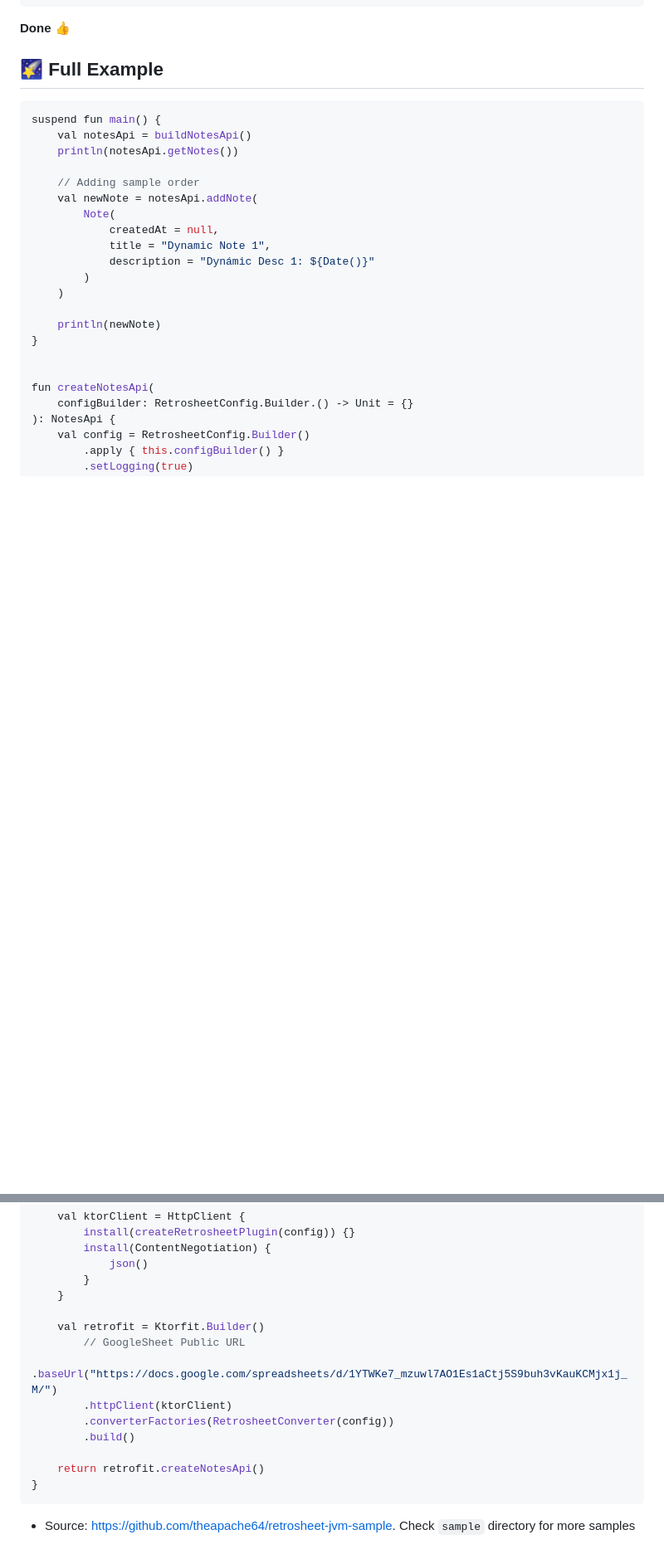
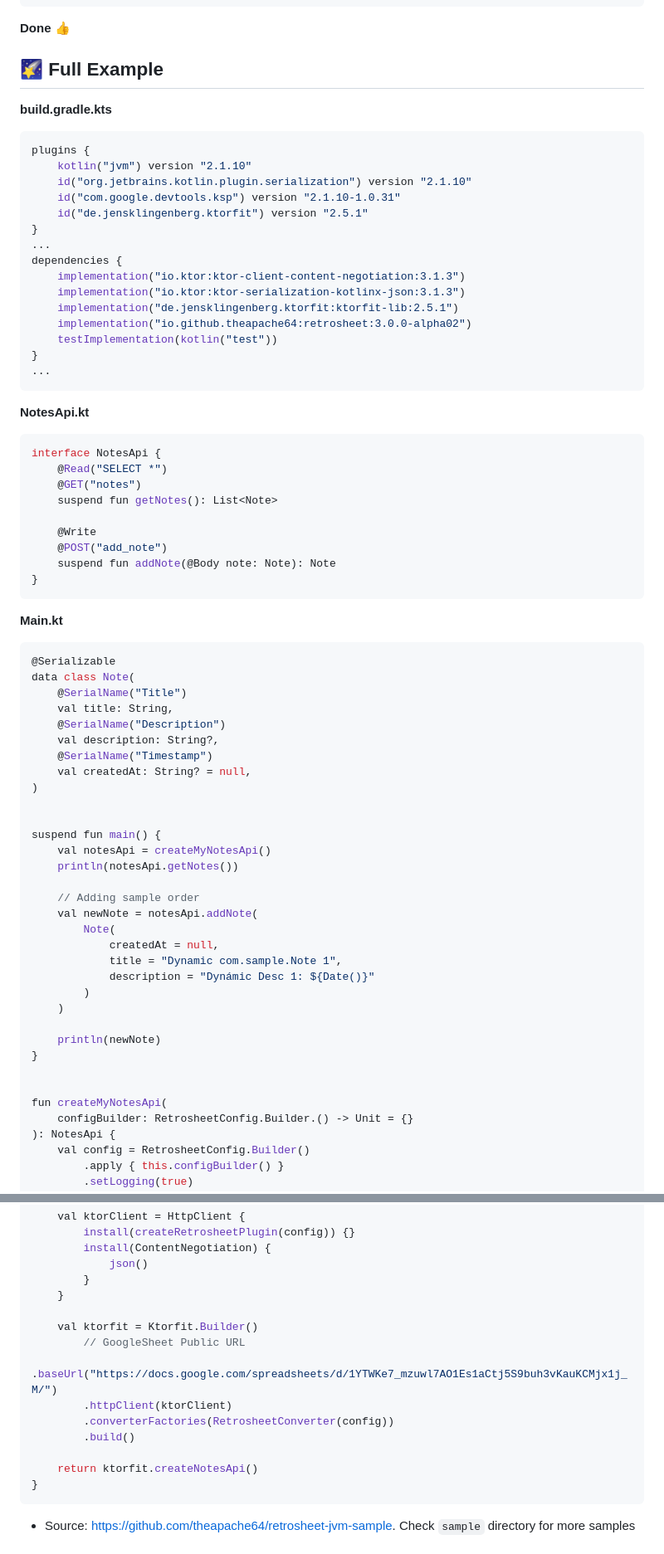
Before and after one commit to theapache64/retrosheet, a Markdown page: README.md, 2 parts joined by grey strips. Shown at 83% size. Rendered like a GitHub page; blank space fills up the shorter version.

Commit message:
Add example setup and API usage instructions

````diff
--- a/README.md
+++ b/README.md
@@ -119,16 +119,61 @@ val retrofit = Ktorfit.Builder()
 
 ## 🌠 Full Example
 
+**build.gradle.kts**
 ```kotlin
+plugins {
+    kotlin("jvm") version "2.1.10"
+    id("org.jetbrains.kotlin.plugin.serialization") version "2.1.10"
+    id("com.google.devtools.ksp") version "2.1.10-1.0.31"
+    id("de.jensklingenberg.ktorfit") version "2.5.1"
+}
+...
+dependencies {
+    implementation("io.ktor:ktor-client-content-negotiation:3.1.3")
+    implementation("io.ktor:ktor-serialization-kotlinx-json:3.1.3")
+    implementation("de.jensklingenberg.ktorfit:ktorfit-lib:2.5.1")
+    implementation("io.github.theapache64:retrosheet:3.0.0-alpha02")
+    testImplementation(kotlin("test"))
+}
+...
+```
+
+**NotesApi.kt**
+
+```kotlin
+interface NotesApi {
+    @Read("SELECT *")
+    @GET("notes")
+    suspend fun getNotes(): List<Note>
+
+    @Write
+    @POST("add_note")
+    suspend fun addNote(@Body note: Note): Note
+}
+```
+
+**Main.kt**
+```kotlin
+@Serializable
+data class Note(
+    @SerialName("Title")
+    val title: String,
+    @SerialName("Description")
+    val description: String?,
+    @SerialName("Timestamp")
+    val createdAt: String? = null,
+)
+
+
 suspend fun main() {
-    val notesApi = buildNotesApi()
+    val notesApi = createMyNotesApi()
     println(notesApi.getNotes())
 
     // Adding sample order
     val newNote = notesApi.addNote(
         Note(
             createdAt = null,
-            title = "Dynamic Note 1",
+            title = "Dynamic com.sample.Note 1",
             description = "Dynámic Desc 1: ${Date()}"
         )
     )
@@ -137,7 +182,7 @@ suspend fun main() {
 }
 
 
-fun createNotesApi(
+fun createMyNotesApi(
     configBuilder: RetrosheetConfig.Builder.() -> Unit = {}
 ): NotesApi {
     val config = RetrosheetConfig.Builder()
@@ -163,14 +208,14 @@ fun createNotesApi(
         }
     }
 
-    val retrofit = Ktorfit.Builder()
+    val ktorfit = Ktorfit.Builder()
         // GoogleSheet Public URL
         .baseUrl("https://docs.google.com/spreadsheets/d/1YTWKe7_mzuwl7AO1Es1aCtj5S9buh3vKauKCMjx1j_M/")
         .httpClient(ktorClient)
         .converterFactories(RetrosheetConverter(config))
         .build()
 
-    return retrofit.createNotesApi()
+    return ktorfit.createNotesApi()
 }
 ```
 - Source: https://github.com/theapache64/retrosheet-jvm-sample. Check `sample` directory for more samples
````
